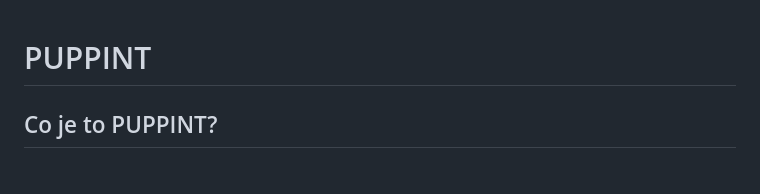
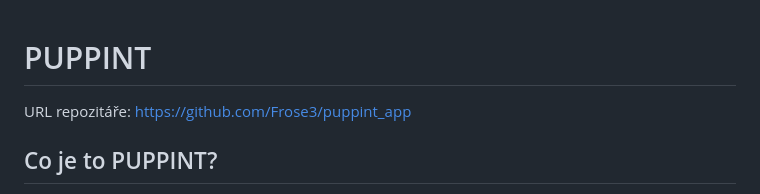
Before and after one commit to Frose3/puppint_app, a Markdown page: README.md, the part around the change. Drawn GitHub-style.

Commit message:
Added URL for repository

```diff
--- a/README.md
+++ b/README.md
@@ -1,4 +1,5 @@
 # PUPPINT
+URL repozitáře: https://github.com/Frose3/puppint_app
 
 ## Co je to PUPPINT?
 
```
